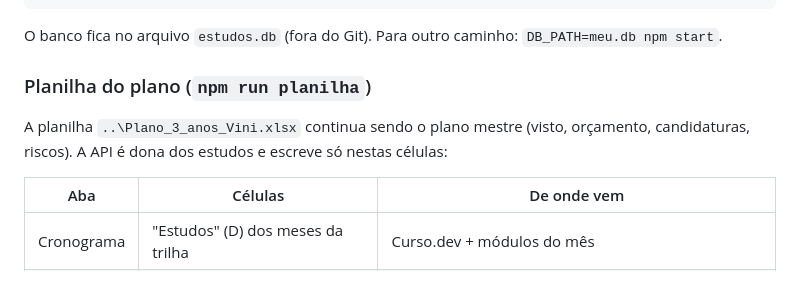
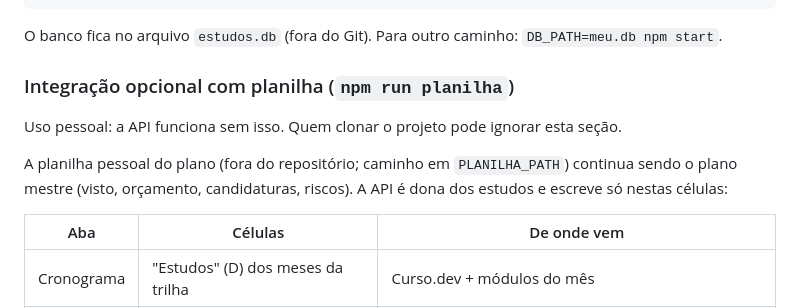
Before and after one commit to DoraimVini/estudos-api, a Markdown page: README.md, the part around one of its changes. Rendered like a GitHub page; blank space fills up the shorter version.

```diff
--- a/README.md
+++ b/README.md
@@ -40,9 +57,11 @@ npm run planilha   # mostra o que mudaria na planilha do plano; npm run planilha
 
 O banco fica no arquivo `estudos.db` (fora do Git). Para outro caminho: `DB_PATH=meu.db npm start`.
 
-### Planilha do plano (`npm run planilha`)
+### Integração opcional com planilha (`npm run planilha`)
 
-A planilha `..\Plano_3_anos_Vini.xlsx` continua sendo o plano mestre (visto, orçamento, candidaturas, riscos).
+Uso pessoal: a API funciona sem isso. Quem clonar o projeto pode ignorar esta seção.
+
+A planilha pessoal do plano (fora do repositório; caminho em `PLANILHA_PATH`) continua sendo o plano mestre (visto, orçamento, candidaturas, riscos).
 A API é dona dos estudos e escreve só nestas células:
 
 | Aba | Células | De onde vem |
```
Also changed, not shown: other parts of README.md (+20 -3 lines), docs/img/painel-agora.png (added), docs/img/painel-progresso.png (added), docs/img/painel-trilha.png (added).
